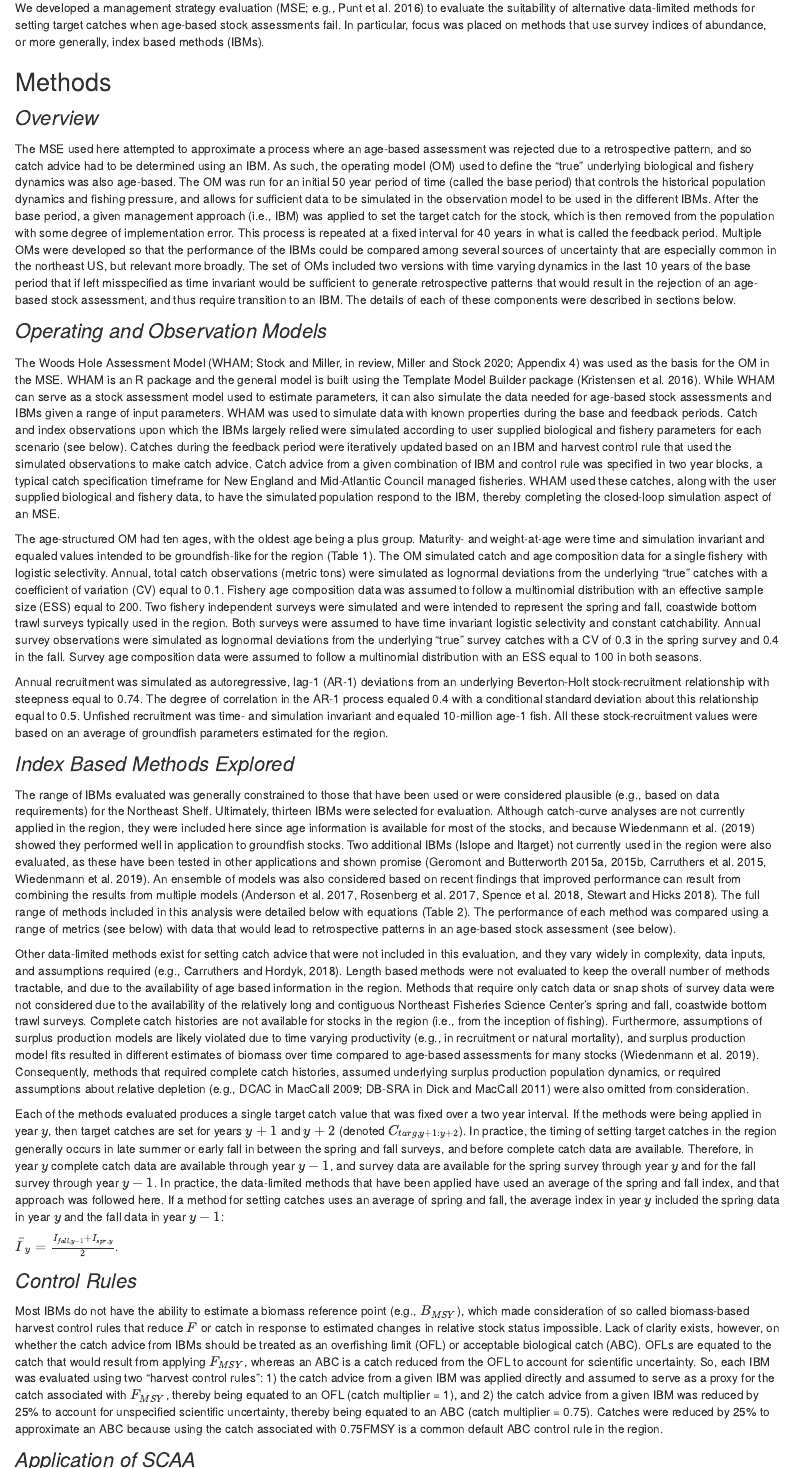
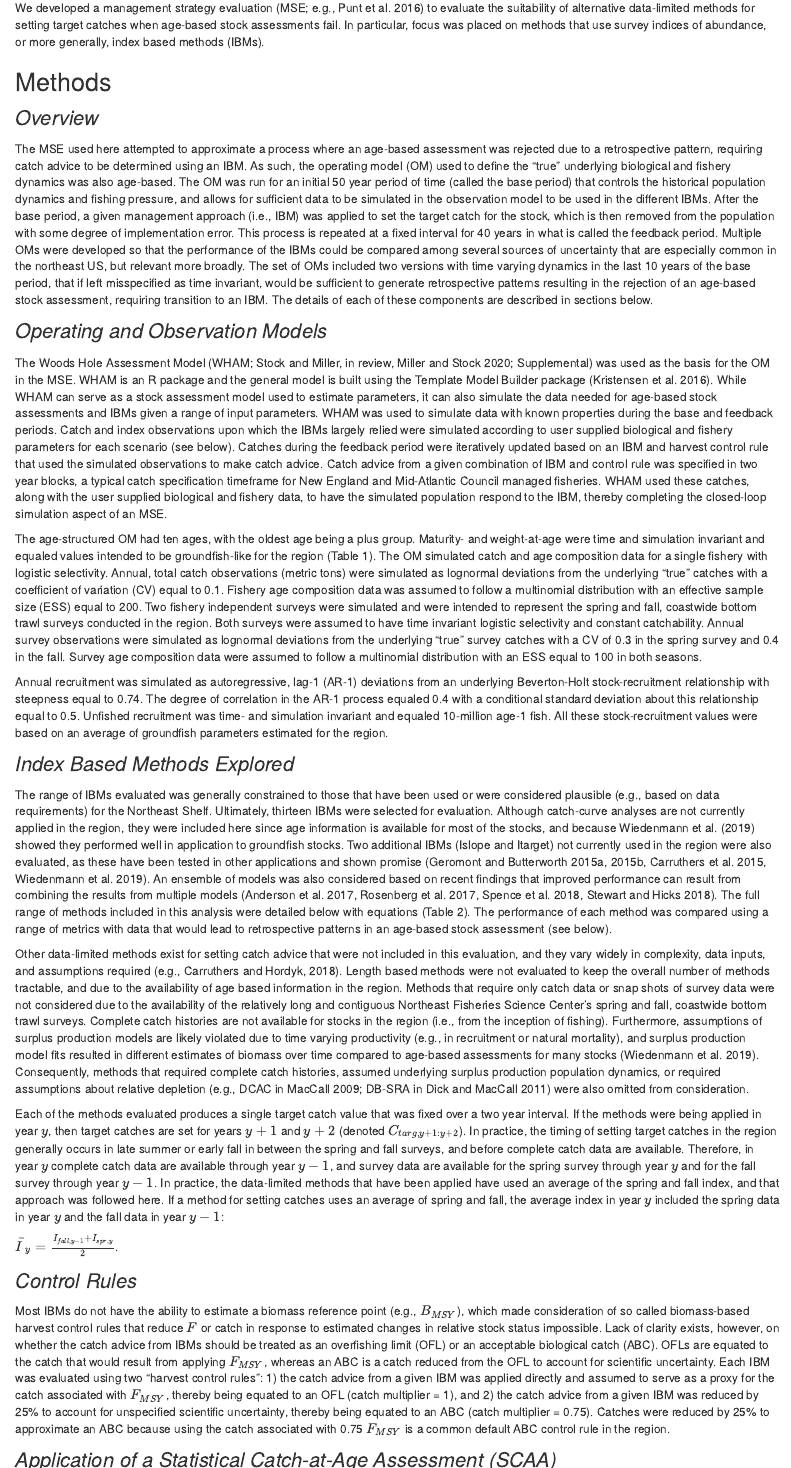
Before and after one commit to cmlegault/IBMWG, an R Markdown document (Manuscript/IBMWG_Manuscript.Rmd): the page in a window 1100 px wide, from 980 px down, and a second part further down, joined at a grey line. Rendered offline with R 4.5, knitr and Pandoc, with nearby package versions.

Commit message:
Update IBMWG_Manuscript.Rmd

```diff
--- a/Manuscript/IBMWG_Manuscript.Rmd
+++ b/Manuscript/IBMWG_Manuscript.Rmd
@@ -28,19 +28,19 @@ We developed a management strategy evaluation (MSE; e.g., Punt et al. 2016) to e
 
 <font size="5">*Overview*</font>
 
-The MSE used here attempted to approximate a process where an age-based assessment was rejected due to a retrospective pattern, and so catch advice had to be determined using an IBM. As such, the operating model (OM) used to define the "true" underlying biological and fishery dynamics was also age-based. The OM was run for an initial 50 year period of time (called the base period) that controls the historical population dynamics and fishing pressure, and allows for sufficient data to be simulated in the observation model to be used in the different IBMs. After the base period, a given management approach (i.e., IBM) was applied to set the target catch for the stock, which is then removed from the population with some degree of implementation error.  This process is repeated at a fixed interval for 40 years in what is called the feedback period. Multiple OMs were developed so that the performance of the IBMs could be compared among several sources of uncertainty that are especially common in the northeast US, but relevant more broadly.  The set of OMs included two versions with time varying dynamics in the last 10 years of the base period that if left misspecified as time invariant would be sufficient to generate retrospective patterns that would result in the rejection of an age-based stock assessment, and thus require transition to an IBM.  The details of each of these components were described in sections below.
+The MSE used here attempted to approximate a process where an age-based assessment was rejected due to a retrospective pattern, requiring catch advice to be determined using an IBM. As such, the operating model (OM) used to define the "true" underlying biological and fishery dynamics was also age-based. The OM was run for an initial 50 year period of time (called the base period) that controls the historical population dynamics and fishing pressure, and allows for sufficient data to be simulated in the observation model to be used in the different IBMs. After the base period, a given management approach (i.e., IBM) was applied to set the target catch for the stock, which is then removed from the population with some degree of implementation error.  This process is repeated at a fixed interval for 40 years in what is called the feedback period. Multiple OMs were developed so that the performance of the IBMs could be compared among several sources of uncertainty that are especially common in the northeast US, but relevant more broadly.  The set of OMs included two versions with time varying dynamics in the last 10 years of the base period, that if left misspecified as time invariant, would be sufficient to generate retrospective patterns resulting in the rejection of an age-based stock assessment, requiring transition to an IBM.  The details of each of these components are described in sections below.
 
 <font size="5">*Operating and Observation Models*</font>
 
-The Woods Hole Assessment Model (WHAM; Stock and Miller, in review, Miller and Stock 2020; Appendix 4) was used as the basis for the OM in the MSE. WHAM is an R package and the general model is built using the Template Model Builder package (Kristensen et al. 2016). While WHAM can serve as a stock assessment model used to estimate parameters, it can also simulate the data needed for age-based stock assessments and IBMs given a range of input parameters. WHAM was used to simulate data with known properties during the base and feedback periods. Catch and index observations upon which the IBMs largely relied were simulated according to user supplied biological and fishery parameters for each scenario (see below). Catches during the feedback period were iteratively updated based on an IBM and harvest control rule that used the simulated observations to make catch advice. Catch advice from a given combination of IBM and control rule was specified in two year blocks, a typical catch specification timeframe for New England and Mid-Atlantic Council managed fisheries. WHAM used these catches, along with the user supplied biological and fishery data, to have the simulated population respond to the IBM, thereby completing the closed-loop simulation aspect of an MSE.
+The Woods Hole Assessment Model (WHAM; Stock and Miller, in review, Miller and Stock 2020; Supplemental) was used as the basis for the OM in the MSE. WHAM is an R package and the general model is built using the Template Model Builder package (Kristensen et al. 2016). While WHAM can serve as a stock assessment model used to estimate parameters, it can also simulate the data needed for age-based stock assessments and IBMs given a range of input parameters. WHAM was used to simulate data with known properties during the base and feedback periods. Catch and index observations upon which the IBMs largely relied were simulated according to user supplied biological and fishery parameters for each scenario (see below). Catches during the feedback period were iteratively updated based on an IBM and harvest control rule that used the simulated observations to make catch advice. Catch advice from a given combination of IBM and control rule was specified in two year blocks, a typical catch specification timeframe for New England and Mid-Atlantic Council managed fisheries. WHAM used these catches, along with the user supplied biological and fishery data, to have the simulated population respond to the IBM, thereby completing the closed-loop simulation aspect of an MSE.
 
-The age-structured OM had ten ages, with the oldest age being a plus group. Maturity- and weight-at-age were time and simulation invariant and equaled values intended to be groundfish-like for the region (Table 1). The OM simulated catch and age composition data for a single fishery with logistic selectivity.  Annual, total catch observations (metric tons) were simulated as lognormal deviations from the underlying "true" catches with a coefficient of variation (CV) equal to 0.1.  Fishery age composition data was assumed to follow a multinomial distribution with an effective sample size (ESS) equal to 200.  Two fishery independent surveys were simulated and were intended to represent the spring and fall, coastwide bottom trawl surveys typically used in the region.  Both surveys were assumed to have time invariant logistic selectivity and constant catchability. Annual survey observations were simulated as lognormal deviations from the underlying "true" survey catches with a CV of 0.3 in the spring survey and 0.4 in the fall. Survey age composition data were assumed to follow a multinomial distribution with an ESS equal to 100 in both seasons.
+The age-structured OM had ten ages, with the oldest age being a plus group. Maturity- and weight-at-age were time and simulation invariant and equaled values intended to be groundfish-like for the region (Table 1). The OM simulated catch and age composition data for a single fishery with logistic selectivity.  Annual, total catch observations (metric tons) were simulated as lognormal deviations from the underlying "true" catches with a coefficient of variation (CV) equal to 0.1.  Fishery age composition data was assumed to follow a multinomial distribution with an effective sample size (ESS) equal to 200.  Two fishery independent surveys were simulated and were intended to represent the spring and fall, coastwide bottom trawl surveys conducted in the region.  Both surveys were assumed to have time invariant logistic selectivity and constant catchability. Annual survey observations were simulated as lognormal deviations from the underlying "true" survey catches with a CV of 0.3 in the spring survey and 0.4 in the fall. Survey age composition data were assumed to follow a multinomial distribution with an ESS equal to 100 in both seasons.
 
 Annual recruitment was simulated as autoregressive, lag-1 (AR-1) deviations from an underlying Beverton-Holt stock-recruitment relationship with steepness equal to 0.74.  The degree of correlation in the AR-1 process equaled 0.4 with a conditional standard deviation about this relationship equal to 0.5.  Unfished recruitment was time- and simulation invariant and equaled 10-million age-1 fish.  All these stock-recruitment values were based on an average of groundfish parameters estimated for the region.
 
 <font size="5">*Index Based Methods Explored*</font>
 
-The range of IBMs evaluated was generally constrained to those that have been used or were considered plausible (e.g., based on data requirements) for the Northeast Shelf. Ultimately, thirteen IBMs were selected for evaluation. Although catch-curve analyses are not currently applied in the region, they were included here since age information is available for most of the stocks, and because Wiedenmann et al. (2019) showed they performed well in application to groundfish stocks. Two additional IBMs (Islope and Itarget) not currently used in the region were also evaluated, as these have been tested in other applications and shown promise (Geromont and Butterworth 2015a, 2015b, Carruthers et al. 2015, Wiedenmann et al. 2019).  An ensemble of models was also considered based on recent findings that improved performance can result from combining the results from multiple models (Anderson et al. 2017, Rosenberg et al. 2017, Spence et al. 2018, Stewart and Hicks 2018). The full range of methods included in this analysis were detailed below with equations (Table 2).  The performance of each method was compared using a range of metrics (see below) with data that would lead to retrospective patterns in an age-based stock assessment (see below).
+The range of IBMs evaluated was generally constrained to those that have been used or were considered plausible (e.g., based on data requirements) for the Northeast Shelf. Ultimately, thirteen IBMs were selected for evaluation. Although catch-curve analyses are not currently applied in the region, they were included here since age information is available for most of the stocks, and because Wiedenmann et al. (2019) showed they performed well in application to groundfish stocks. Two additional IBMs (Islope and Itarget) not currently used in the region were also evaluated, as these have been tested in other applications and shown promise (Geromont and Butterworth 2015a, 2015b, Carruthers et al. 2015, Wiedenmann et al. 2019).  An ensemble of models was also considered based on recent findings that improved performance can result from combining the results from multiple models (Anderson et al. 2017, Rosenberg et al. 2017, Spence et al. 2018, Stewart and Hicks 2018). The full range of methods included in this analysis were detailed below with equations (Table 2).  The performance of each method was compared using a range of metrics with data that would lead to retrospective patterns in an age-based stock assessment (see below).
 
 Other data-limited methods exist for setting catch advice that were not included in this evaluation, and they vary widely in complexity, data inputs, and assumptions required (e.g., Carruthers and Hordyk, 2018). Length based methods were not evaluated to keep the overall number of methods tractable, and due to the availability of age based information in the region. Methods that require only catch data or snap shots of survey data were not considered due to the availability of the relatively long and contiguous Northeast Fisheries Science Center's spring and fall, coastwide bottom trawl surveys. Complete catch histories are not available for stocks in the region (i.e., from the inception of fishing). Furthermore, assumptions of surplus production models are likely violated due to time varying productivity (e.g., in recruitment or natural mortality), and surplus production model fits resulted in different estimates of biomass over time compared to age-based assessments for many stocks (Wiedenmann et al. 2019). Consequently, methods that required complete catch histories, assumed underlying surplus production population dynamics, or required assumptions about relative depletion (e.g., DCAC in MacCall 2009; DB-SRA in Dick and MacCall 2011) were also omitted from consideration.
 
@@ -50,11 +50,11 @@ $\bar{I}_{y} = \frac{I_{fall,y-1} + I_{spr,y}}{2}$.
 
 <font size="5">*Control Rules*</font>
 
-Most IBMs do not have the ability to estimate a biomass reference point (e.g., $B_{MSY}$), which made consideration of so called biomass-based harvest control rules that reduce $F$ or catch in response to estimated changes in relative stock status impossible.  Lack of clarity exists, however, on whether the catch advice from IBMs should be treated as an overfishing limit (OFL) or acceptable biological catch (ABC).  OFLs are equated to the catch that would result from applying $F_{MSY}$, whereas an ABC is a catch reduced from the OFL to account for scientific uncertainty.  So, each IBM was evaluated using two “harvest control rules”: 1) the catch advice from a given IBM was applied directly and assumed to serve as a proxy for the catch associated with $F_{MSY}$, thereby being equated to an OFL (catch multiplier = 1), and 2) the catch advice from a given IBM was reduced by 25% to account for unspecified scientific uncertainty, thereby being equated to an ABC (catch multiplier = 0.75).  Catches were reduced by 25% to approximate an ABC because using the catch associated with 0.75FMSY is a common default ABC control rule in the region.
+Most IBMs do not have the ability to estimate a biomass reference point (e.g., $B_{MSY}$), which made consideration of so called biomass-based harvest control rules that reduce $F$ or catch in response to estimated changes in relative stock status impossible.  Lack of clarity exists, however, on whether the catch advice from IBMs should be treated as an overfishing limit (OFL) or an acceptable biological catch (ABC).  OFLs are equated to the catch that would result from applying $F_{MSY}$, whereas an ABC is a catch reduced from the OFL to account for scientific uncertainty.  Each IBM was evaluated using two “harvest control rules”: 1) the catch advice from a given IBM was applied directly and assumed to serve as a proxy for the catch associated with $F_{MSY}$, thereby being equated to an OFL (catch multiplier = 1), and 2) the catch advice from a given IBM was reduced by 25% to account for unspecified scientific uncertainty, thereby being equated to an ABC (catch multiplier = 0.75).  Catches were reduced by 25% to approximate an ABC because using the catch associated with 0.75 $F_{MSY}$ is a common default ABC control rule in the region.
 
-<font size="5">*Application of SCAA*</font>
+<font size="5">*Application of a Statistical Catch-at-Age Assessment (SCAA)*</font>
 
-An SCAA model was applied to all scenarios. Applications of the SCAA model assumed that the assessment had the correct underlying structure for selectivity, and CVs and ESS were specified at their true underlying values.  The SCAA model estimated annual recruitment deviations assuming no underlying stock-recruit relationship, annual fully-selected fishing mortality rates, fishery and survey selectivity parameters (logistic), abundance-at-age in year one of the period being assessed, and survey catchabilies. Mohn’s rho was calculated (7 year peels) for abundance at age for all model fits during the feedback period and used to retro-adjust abundance at age for projections (divided by one plus Mohn’s rho). Catch advice was determined by specifying fully-selected F equal to $0.75F_{40\%}$, always assuming M=0.2.
+A SCAA model was also applied to all scenarios to generate catch advice for comparison with the IBMs. Although virtual population analysis (VPA) are also used for some age-based assessments in the region, SCAA models are more widely used. Applications of the SCAA model assumed that the assessment had the correct underlying structure for selectivity, and CVs and ESS were specified at their true underlying values.  The SCAA model estimated annual recruitment deviations assuming no underlying stock-recruit relationship, annual fully-selected fishing mortality rates, fishery and survey selectivity parameters (logistic), abundance-at-age in year one of the period being assessed, and survey catchabilies. Mohn’s rho was calculated (7 year peels) for abundance at age for all model fits during the feedback period and used to retro-adjust abundance at age for projections (divided by one plus Mohn’s rho). Catch advice was determined by specifying fully-selected $F = 0.75F_{40\%}$, always assuming M=0.2.
 
 <font size="5">*Study Design*</font>
 
```
Also changed, not shown: Manuscript/IBMWG_Manuscript.Rmd (4 more changed lines).
